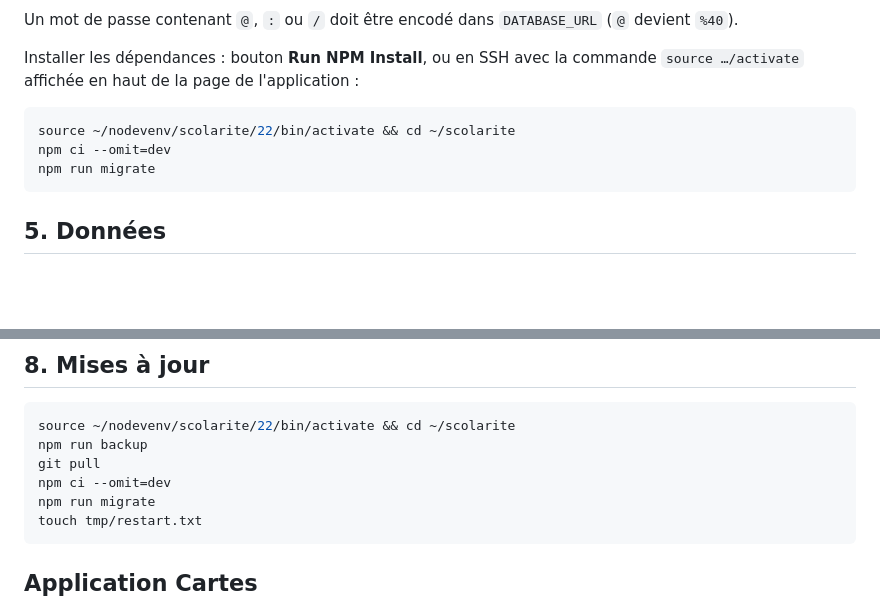
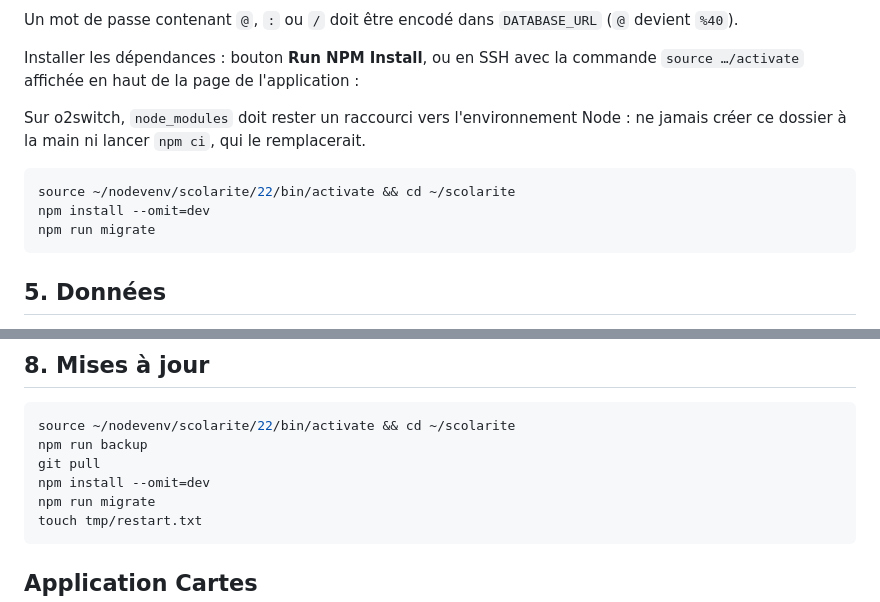
Before and after one commit to africaiimedu/gestioin_Keita, a Markdown page: docs/deploiement-o2switch.md, 2 parts joined by grey strips. Rendered like a GitHub page; blank space fills up the shorter version.

Commit message:
Guide o2switch : npm install dans l'environnement Node (pas npm ci)
Co-authored-by: Cursor <cursoragent@cursor.com>

````diff
--- a/docs/deploiement-o2switch.md
+++ b/docs/deploiement-o2switch.md
@@ -65,9 +65,11 @@ Un mot de passe contenant `@`, `:` ou `/` doit être encodé dans `DATABASE_URL`
 
 Installer les dépendances : bouton **Run NPM Install**, ou en SSH avec la commande `source …/activate` affichée en haut de la page de l'application :
 
+Sur o2switch, `node_modules` doit rester un raccourci vers l'environnement Node : ne jamais créer ce dossier à la main ni lancer `npm ci`, qui le remplacerait.
+
 ```sh
 source ~/nodevenv/scolarite/22/bin/activate && cd ~/scolarite
-npm ci --omit=dev
+npm install --omit=dev
 npm run migrate
 ```
 
@@ -120,7 +122,7 @@ pg_restore --clean --if-exists --no-owner \
 source ~/nodevenv/scolarite/22/bin/activate && cd ~/scolarite
 npm run backup
 git pull
-npm ci --omit=dev
+npm install --omit=dev
 npm run migrate
 touch tmp/restart.txt
 ```
````
